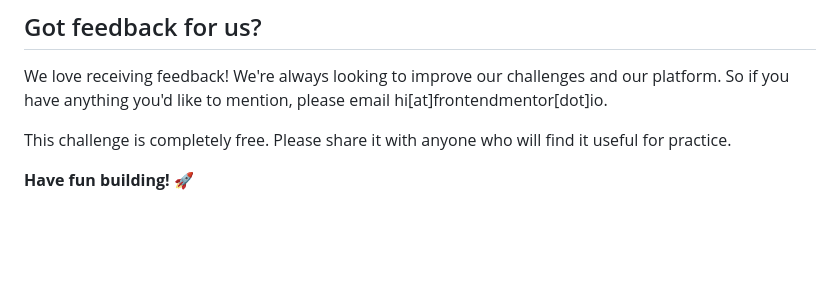
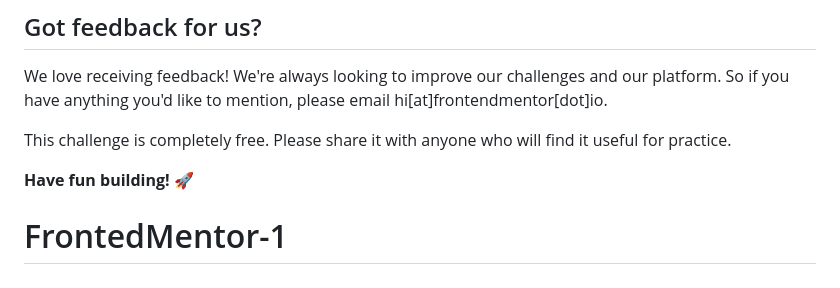
Before and after one commit to Douglasgrl/FrontedMentor-1, a Markdown page: README.md, the part around the change. GitHub-like rendering; blank space fills up the shorter version.

```diff
--- a/README.md
+++ b/README.md
@@ -90,3 +90,4 @@ We love receiving feedback! We're always looking to improve our challenges and o
 This challenge is completely free. Please share it with anyone who will find it useful for practice.
 
 **Have fun building!** 🚀
+# FrontedMentor-1
```
